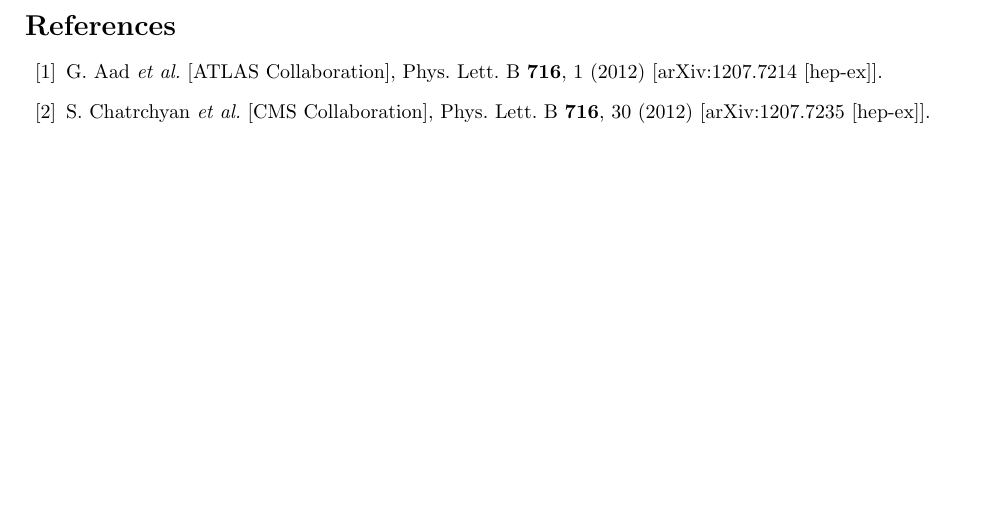
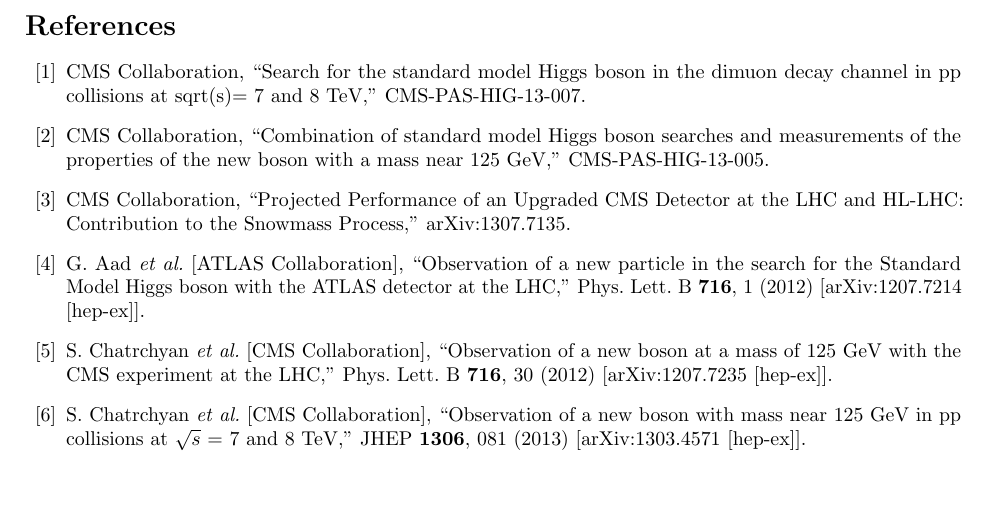
Before and after one commit to byzhou/posterTemplate, a LaTeX document (proceedings/eprint.tex): part of page 3 of 3, cut so that both start at the same text. Compiled offline with pdfLaTeX.

Commit message:
added citations

```diff
--- a/proceedings/eprint.tex
+++ b/proceedings/eprint.tex
@@ -45,6 +45,7 @@
 
 % include packages you will need
 \usepackage{color}
+\usepackage{microtype}
 
 %%%%%%%%%%%%%%%%%%%%%%%%%%%%%%%%%%%%%%%%%%%%%%%%%%%%%%%%%%%%%%%%%%%%
 % basic data for the eprint:
@@ -182,9 +183,34 @@
 %%  SPIRES will also supply the CITATION line information; please include it.
 %%
 
+%\cite{CMS:2013aga}
+\bibitem{CMS:2013aga}
+  CMS Collaboration,
+  ``Search for the standard model Higgs boson in the dimuon decay channel
+in pp collisions at sqrt(s)= 7 and 8 TeV,''
+  CMS-PAS-HIG-13-007.
+  %%CITATION = CMS-PAS-HIG-13-007;%%
+  %9 citations counted in INSPIRE as of 24 Jul 2014
+
+%\cite{CMS:yva}
+\bibitem{CMS:yva}
+  CMS Collaboration,
+  ``Combination of standard model Higgs boson searches and measurements of the properties of the new boson with a mass near 125 GeV,''
+  CMS-PAS-HIG-13-005.
+  %%CITATION = CMS-PAS-HIG-13-005;%%
+  %302 citations counted in INSPIRE as of 24 Jul 2014
+
+%\cite{CMS:2013xfa}
+\bibitem{CMS:2013xfa}
+  CMS Collaboration,
+  ``Projected Performance of an Upgraded CMS Detector at the LHC and HL-LHC: Contribution to the Snowmass Process,''
+  arXiv:1307.7135.
+  %%CITATION = ARXIV:1307.7135;%%
+  %46 citations counted in INSPIRE as of 24 Jul 2014
+
 \bibitem{Aad:2012tfa}
   G.~Aad {\it et al.}  [ATLAS Collaboration],
-  %``Observation of a new particle in the search for the Standard Model Higgs boson with the ATLAS detector at the LHC,''
+  ``Observation of a new particle in the search for the Standard Model Higgs boson with the ATLAS detector at the LHC,''
   Phys.\ Lett.\ B {\bf 716}, 1 (2012)
   [arXiv:1207.7214 [hep-ex]].
   %%CITATION = ARXIV:1207.7214;%%
@@ -194,13 +220,20 @@
 %\cite{Chatrchyan:2012ufa}
 \bibitem{Chatrchyan:2012ufa}
   S.~Chatrchyan {\it et al.}  [CMS Collaboration],
-  %``Observation of a new boson at a mass of 125 GeV with the CMS experiment at the LHC,''
+  ``Observation of a new boson at a mass of 125 GeV with the CMS experiment at the LHC,''
   Phys.\ Lett.\ B {\bf 716}, 30 (2012)
   [arXiv:1207.7235 [hep-ex]].
   %%CITATION = ARXIV:1207.7235;%%
   %2951 citations counted in INSPIRE as of 22 Jul 2014
 
-
+%\cite{Chatrchyan:2013lba}
+\bibitem{Chatrchyan:2013lba}
+  S.~Chatrchyan {\it et al.}  [CMS Collaboration],
+  ``Observation of a new boson with mass near 125 GeV in pp collisions at $\sqrt{s}$ = 7 and 8 TeV,''
+  JHEP {\bf 1306}, 081 (2013)
+  [arXiv:1303.4571 [hep-ex]].
+  %%CITATION = ARXIV:1303.4571;%%
+  %188 citations counted in INSPIRE as of 24 Jul 2014
 
 \end{thebibliography}
 
```
